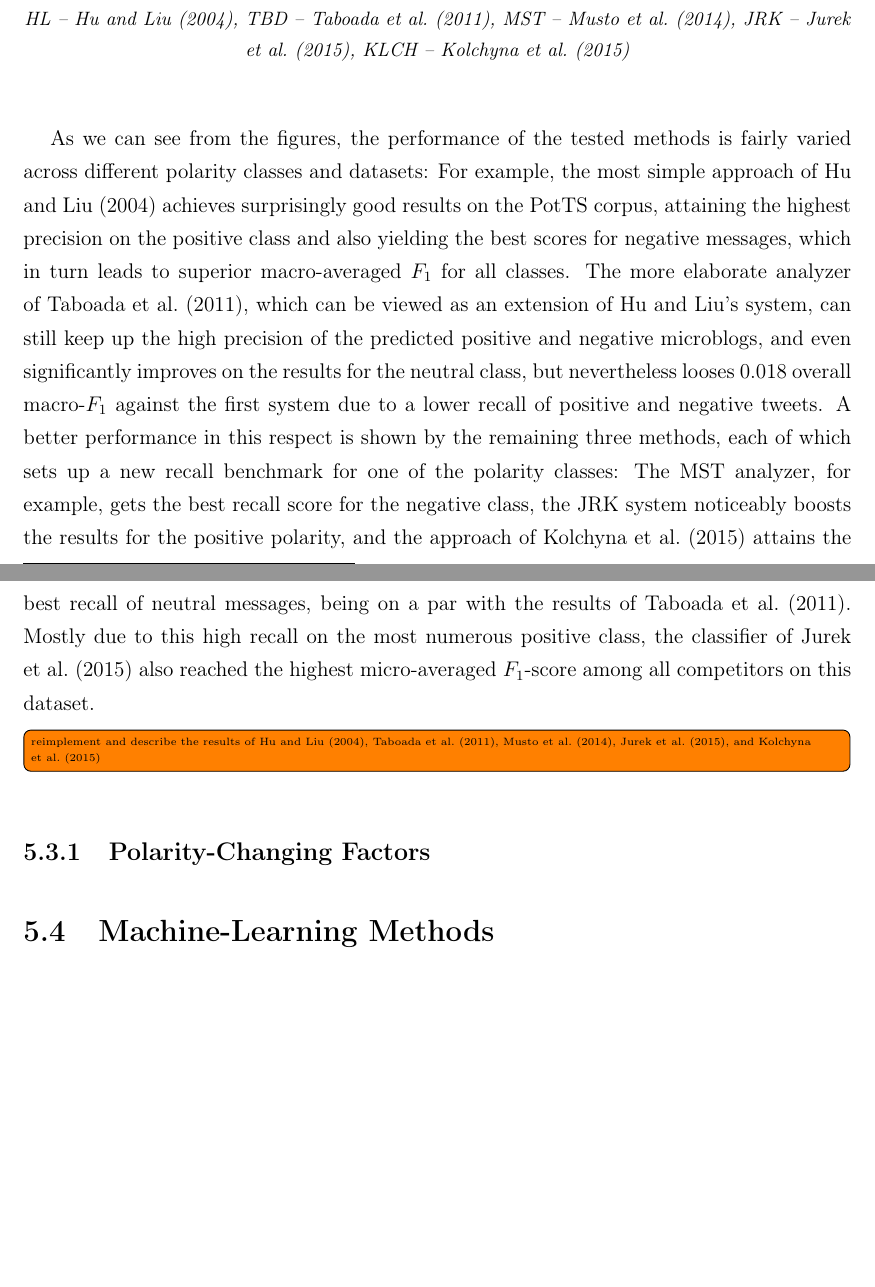
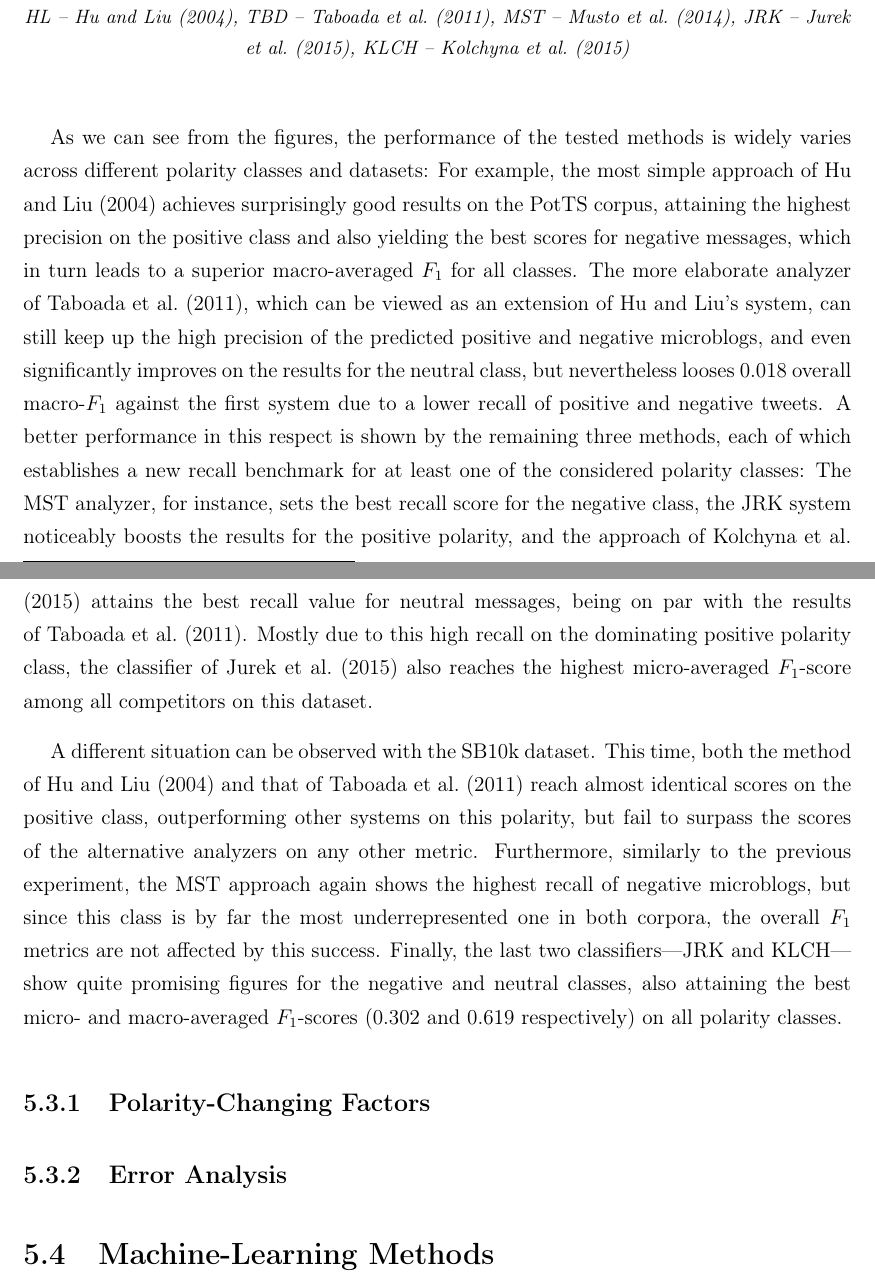
Before and after one commit to WladimirSidorenko/Dissertation, a LaTeX thesis (sidarenka_thesis.tex, which reads sentiment_cgsa.tex): two parts of pages 127 and 128 of 169, joined at a grey line, cut so that both start at the same text, the shorter picture padded with empty space. Compiled offline with pdfLaTeX.

Commit message:
added description of the evaluation on SB10k dataset

```diff
--- a/sentiment_cgsa.tex
+++ b/sentiment_cgsa.tex
@@ -753,33 +753,45 @@ Table~\ref{snt-cgsa:tbl:lex-res}.
 \end{table}
 
 As we can see from the figures, the performance of the tested methods
-is fairly varied across different polarity classes and datasets: For
+is widely varies across different polarity classes and datasets: For
 example, the most simple approach of~\citet{Hu:04} achieves
 surprisingly good results on the PotTS corpus, attaining the highest
 precision on the positive class and also yielding the best scores for
-negative messages, which in turn leads to superior macro-averaged \F{}
-for all classes.  The more elaborate analyzer of~\citet{Taboada:11},
-which can be viewed as an extension of \citeauthor{Hu:04}'s system,
-can still keep up the high precision of the predicted positive and
-negative microblogs, and even significantly improves on the results
-for the neutral class, but nevertheless looses 0.018 overall
-macro-\F{} against the first system due to a lower recall of positive
-and negative tweets.  A better performance in this respect is shown by
-the remaining three methods, each of which sets up a new recall
-benchmark for one of the polarity classes: The MST analyzer, for
-example, gets the best recall score for the negative class, the JRK
-system noticeably boosts the results for the positive polarity, and
-the approach of~\citet{Kolchyna:15} attains the best recall of neutral
-messages, being on a par with the results of~\citet{Taboada:11}.
-Mostly due to this high recall on the most numerous positive class,
-the classifier of~\citet{Jurek:15} also reached the highest
-micro-averaged \F{}-score among all competitors on this dataset.
-
-\todo[inline]{reimplement and describe the results of \citet{Hu:04},
-  \citet{Taboada:11}, \citet{Musto:14}, \citet{Jurek:15}, and
-  \citet{Kolchyna:15}}
+negative messages, which in turn leads to a superior macro-averaged
+\F{} for all classes.  The more elaborate analyzer
+of~\citet{Taboada:11}, which can be viewed as an extension of
+\citeauthor{Hu:04}'s system, can still keep up the high precision of
+the predicted positive and negative microblogs, and even significantly
+improves on the results for the neutral class, but nevertheless looses
+0.018 overall macro-\F{} against the first system due to a lower
+recall of positive and negative tweets.  A better performance in this
+respect is shown by the remaining three methods, each of which
+establishes a new recall benchmark for at least one of the considered
+polarity classes: The MST analyzer, for instance, sets the best recall
+score for the negative class, the JRK system noticeably boosts the
+results for the positive polarity, and the approach
+of~\citet{Kolchyna:15} attains the best recall value for neutral
+messages, being on par with the results of~\citet{Taboada:11}.  Mostly
+due to this high recall on the dominating positive polarity class, the
+classifier of~\citet{Jurek:15} also reaches the highest micro-averaged
+\F{}-score among all competitors on this dataset.
+
+A different situation can be observed with the SB10k dataset.  This
+time, both the method of~\citet{Hu:04} and that of~\citet{Taboada:11}
+reach almost identical scores on the positive class, outperforming
+other systems on this polarity, but fail to surpass the scores of the
+alternative analyzers on any other metric.  Furthermore, similarly to
+the previous experiment, the MST approach again shows the highest
+recall of negative microblogs, but since this class is by far the most
+underrepresented one in both corpora, the overall \F{} metrics are not
+affected by this success.  Finally, the last two classifiers---JRK and
+KLCH---show quite promising figures for the negative and neutral
+classes, also attaining the best micro- and macro-averaged \F{}-scores
+(0.302 and 0.619 respectively) on all polarity classes.
 
 \subsection{Polarity-Changing Factors}\label{subsec:cgsa:lex-methods:pol-change}
+
+\subsection{Error Analysis}\label{subsec:cgsa:lex-methods:err-analysis}
 
 \section{Machine-Learning Methods}\label{sec:cgsa:ml-based}
 
```
